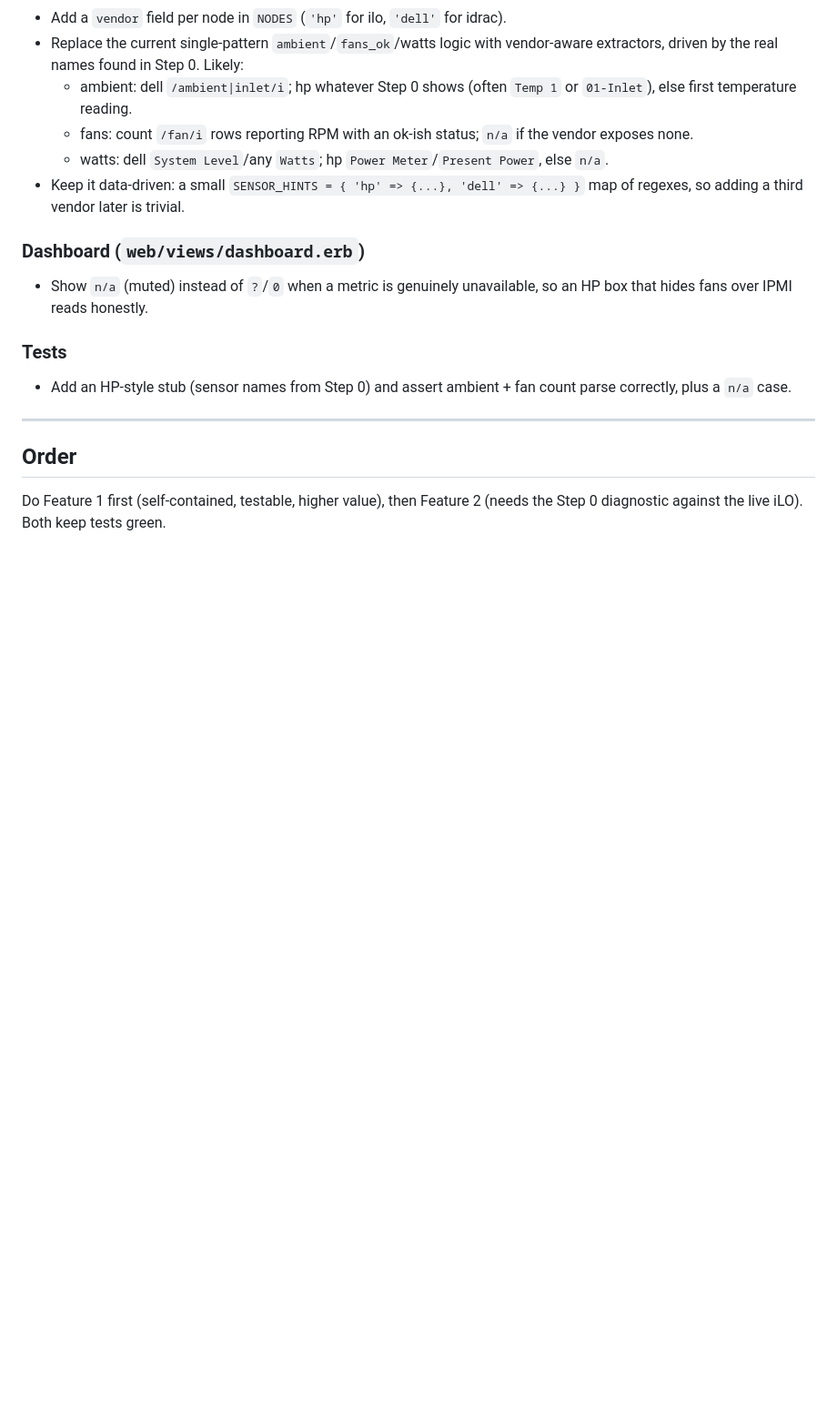
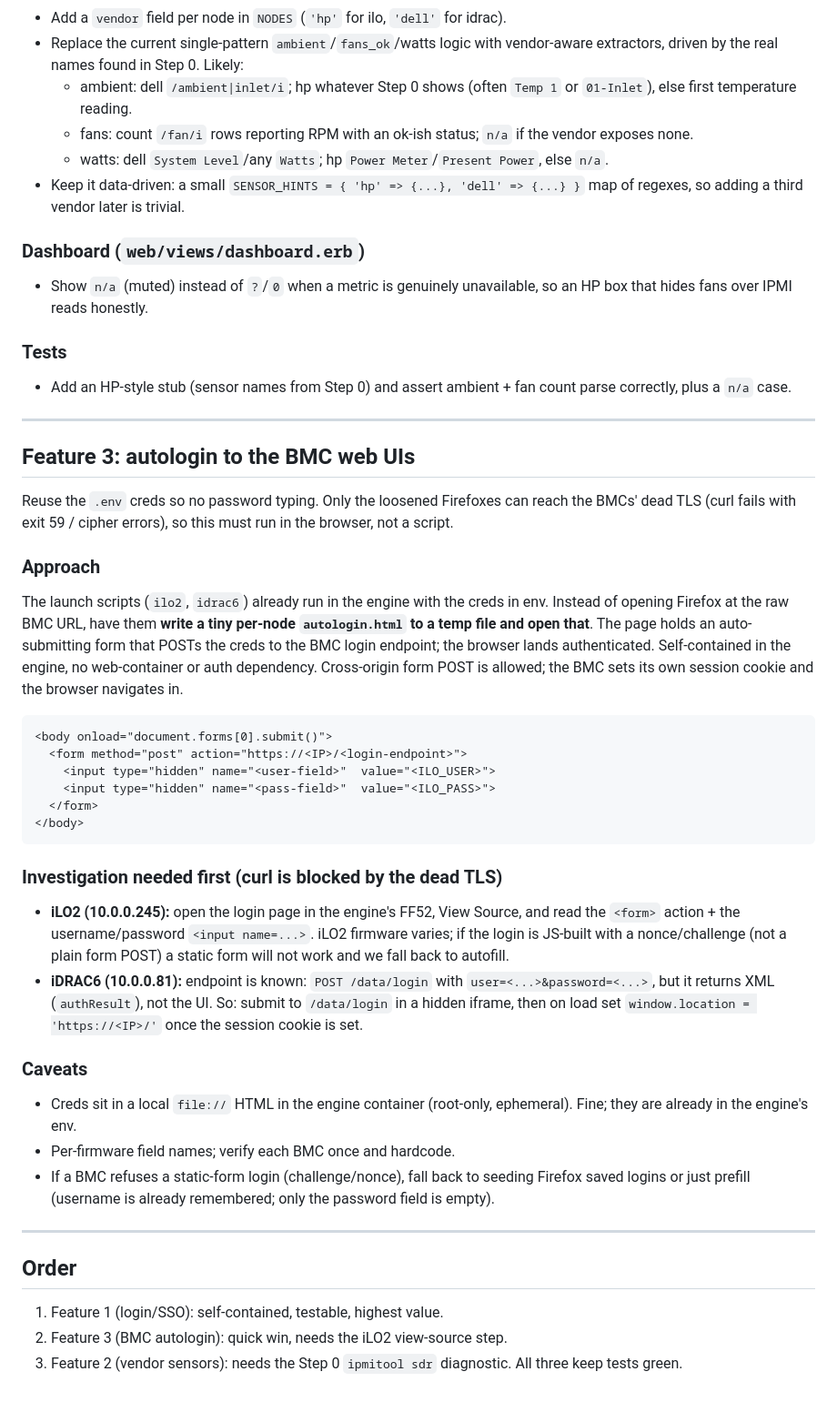
Before and after one commit to Arawn-Davies/servership, a Markdown page: docs/PLAN.md, the part around the change. Shown at 91% size. GitHub-like rendering; blank space fills up the shorter version.

Commit message:
Plan: add Feature 3, autologin to iLO2/iDRAC6 web UIs via injected form

````diff
--- a/docs/PLAN.md
+++ b/docs/PLAN.md
@@ -139,6 +139,52 @@ Note: some iLO2 firmware does not expose fan RPM or wattage over IPMI at all
 
 ---
 
+## Feature 3: autologin to the BMC web UIs
+
+Reuse the `.env` creds so no password typing. Only the loosened Firefoxes can
+reach the BMCs' dead TLS (curl fails with exit 59 / cipher errors), so this must
+run in the browser, not a script.
+
+### Approach
+The launch scripts (`ilo2`, `idrac6`) already run in the engine with the creds in
+env. Instead of opening Firefox at the raw BMC URL, have them **write a tiny
+per-node `autologin.html` to a temp file and open that**. The page holds an
+auto-submitting form that POSTs the creds to the BMC login endpoint; the browser
+lands authenticated. Self-contained in the engine, no web-container or auth
+dependency. Cross-origin form POST is allowed; the BMC sets its own session
+cookie and the browser navigates in.
+
+```
+<body onload="document.forms[0].submit()">
+  <form method="post" action="https://<IP>/<login-endpoint>">
+    <input type="hidden" name="<user-field>"  value="<ILO_USER>">
+    <input type="hidden" name="<pass-field>"  value="<ILO_PASS>">
+  </form>
+</body>
+```
+
+### Investigation needed first (curl is blocked by the dead TLS)
+- **iLO2 (10.0.0.245):** open the login page in the engine's FF52, View Source,
+  and read the `<form>` action + the username/password `<input name=...>`. iLO2
+  firmware varies; if the login is JS-built with a nonce/challenge (not a plain
+  form POST) a static form will not work and we fall back to autofill.
+- **iDRAC6 (10.0.0.81):** endpoint is known: `POST /data/login` with
+  `user=<...>&password=<...>`, but it returns XML (`authResult`), not the UI. So:
+  submit to `/data/login` in a hidden iframe, then on load set
+  `window.location = 'https://<IP>/'` once the session cookie is set.
+
+### Caveats
+- Creds sit in a local `file://` HTML in the engine container (root-only,
+  ephemeral). Fine; they are already in the engine's env.
+- Per-firmware field names; verify each BMC once and hardcode.
+- If a BMC refuses a static-form login (challenge/nonce), fall back to seeding
+  Firefox saved logins or just prefill (username is already remembered; only the
+  password field is empty).
+
+---
+
 ## Order
-Do Feature 1 first (self-contained, testable, higher value), then Feature 2
-(needs the Step 0 diagnostic against the live iLO). Both keep tests green.
+1. Feature 1 (login/SSO): self-contained, testable, highest value.
+2. Feature 3 (BMC autologin): quick win, needs the iLO2 view-source step.
+3. Feature 2 (vendor sensors): needs the Step 0 `ipmitool sdr` diagnostic.
+All three keep tests green.
````
